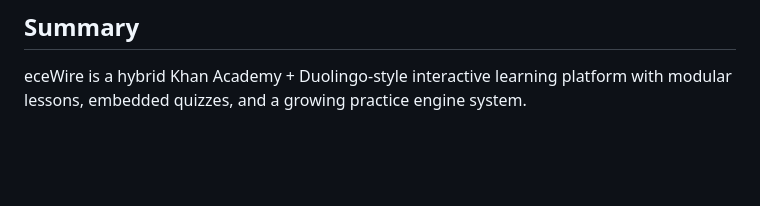
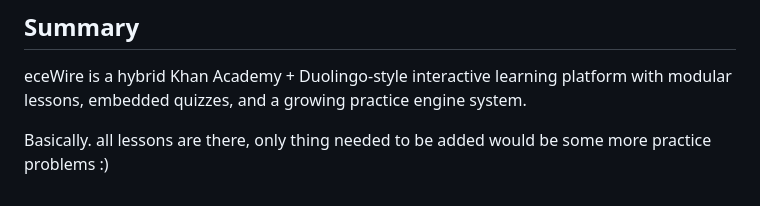
Before and after one commit to eceWire/ecewire.github.io, a Markdown page: README.md, the part around one of its changes. Drawn GitHub-style; blank space fills up the shorter version.

```diff
--- a/README.md
+++ b/README.md
@@ -186,3 +186,6 @@ The platform is split into two systems:
 ## Summary
 
 eceWire is a hybrid Khan Academy + Duolingo-style interactive learning platform with modular lessons, embedded quizzes, and a growing practice engine system.
+
+
+Basically. all lessons are there, only thing needed to be added would be some more practice problems :)
```
Also changed, not shown: other parts of README.md (+1 -1 lines).
